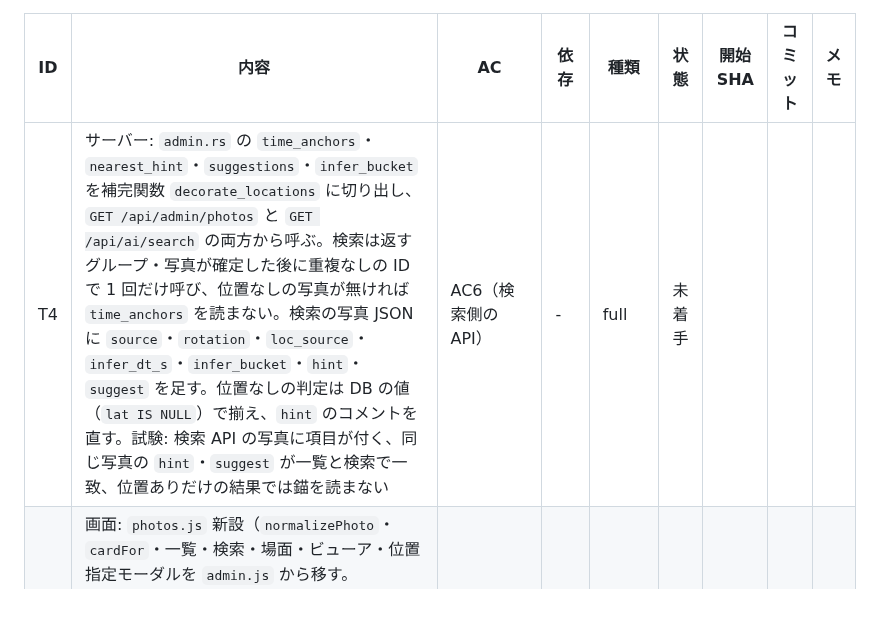
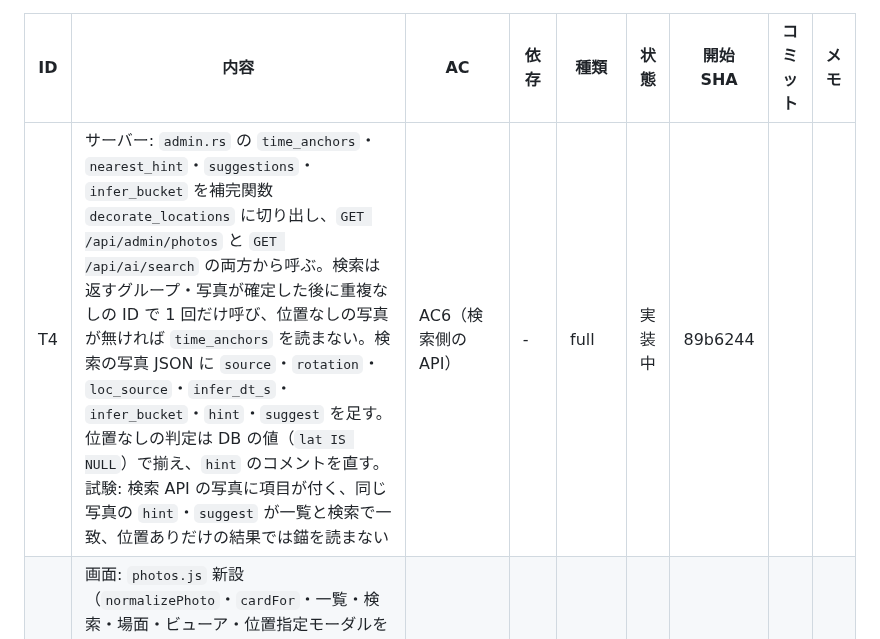
Before and after one commit to ysogabe/geoframe, a Markdown page: docs/admin-rework/tasks.md, the part around the change. Drawn GitHub-style; blank space fills up the shorter version.

Commit message:
tasks: T4 開始
Co-Authored-By: Claude Fable 5.1 <noreply@anthropic.com>

```diff
--- a/docs/admin-rework/tasks.md
+++ b/docs/admin-rework/tasks.md
@@ -8,6 +8,6 @@
 
 | ID | 内容 | AC | 依存 | 種類 | 状態 | 開始 SHA | コミット | メモ |
 |---|---|---|---|---|---|---|---|---|
-| T4 | サーバー: `admin.rs` の `time_anchors`・`nearest_hint`・`suggestions`・`infer_bucket` を補完関数 `decorate_locations` に切り出し、`GET /api/admin/photos` と `GET /api/ai/search` の両方から呼ぶ。検索は返すグループ・写真が確定した後に重複なしの ID で 1 回だけ呼び、位置なしの写真が無ければ `time_anchors` を読まない。検索の写真 JSON に `source`・`rotation`・`loc_source`・`infer_dt_s`・`infer_bucket`・`hint`・`suggest` を足す。位置なしの判定は DB の値（`lat IS NULL`）で揃え、`hint` のコメントを直す。試験: 検索 API の写真に項目が付く、同じ写真の `hint`・`suggest` が一覧と検索で一致、位置ありだけの結果では錨を読まない | AC6（検索側の API） | - | full | 未着手 | | | |
+| T4 | サーバー: `admin.rs` の `time_anchors`・`nearest_hint`・`suggestions`・`infer_bucket` を補完関数 `decorate_locations` に切り出し、`GET /api/admin/photos` と `GET /api/ai/search` の両方から呼ぶ。検索は返すグループ・写真が確定した後に重複なしの ID で 1 回だけ呼び、位置なしの写真が無ければ `time_anchors` を読まない。検索の写真 JSON に `source`・`rotation`・`loc_source`・`infer_dt_s`・`infer_bucket`・`hint`・`suggest` を足す。位置なしの判定は DB の値（`lat IS NULL`）で揃え、`hint` のコメントを直す。試験: 検索 API の写真に項目が付く、同じ写真の `hint`・`suggest` が一覧と検索で一致、位置ありだけの結果では錨を読まない | AC6（検索側の API） | - | full | 実装中 | 89b6244 | | |
 | T5 | 画面: `photos.js` 新設（`normalizePhoto`・`cardFor`・一覧・検索・場面・ビューア・位置指定モーダルを `admin.js` から移す。`admin.js` は共通ヘルパ・タブ・状況・起動に縮める）。写真タブに検索バー（検索・「AI おすすめ」・「除外も検索」・`#search-note`）、`#groups`（場面ごと）、`#viewer`（`ai-search.html` のビューアを移植）。成功時だけ `view='search'`、失敗は設計の表の日本語（400 `bad_params` も）、「✕ 検索を閉じる」で直前の `filter`・`page` に戻る。`initialTab()` は `/ai-search` で写真タブ＋検索欄にフォーカス。`admin.css` に `.ps-` の部品を統合。OSM 出典の `innerHTML` を DOM で組み直す。描画試験: 検索の成功・失敗 4 種・閉じる・AI おすすめの URL、検索結果のカードからの ★/除外/回転/位置、`stepModal` の順序、位置モーダルの地図クリックと保存（地図スタブ）、`loadFilterCounts` のエラー応答。`ai-search.html` のリンクは残す（T6 で消す） | AC5, AC6（検索側の画面）, AC7, AC11 | T4 | full | 未着手 | | | |
 | T6 | 仕上げ: `ai-search.html`・`ai-search.css`・`js/ai-search.js` を削除し、`webpath::page_target` の `/ai-search` を `static/admin.html` に向ける（`webpath.rs`・`embedded.rs`・`static_files.rs` の試験を更新。`/ai-search` の本文が `/admin` と同じ、描画試験で写真タブ＋フォーカス）。写真タブの一時的な「AI 写真検索 ▸」リンクを外す。`web/static/js` に `innerHTML`・`outerHTML`・`insertAdjacentHTML`・`document.write` が無いことの grep 試験。`docs/architecture/photo-pipeline.md` の「API・UI」の `/ai-search` の記述を直す | AC2（`/ai-search`）, AC11 | T5 | quick | 未着手 | | | |
```
